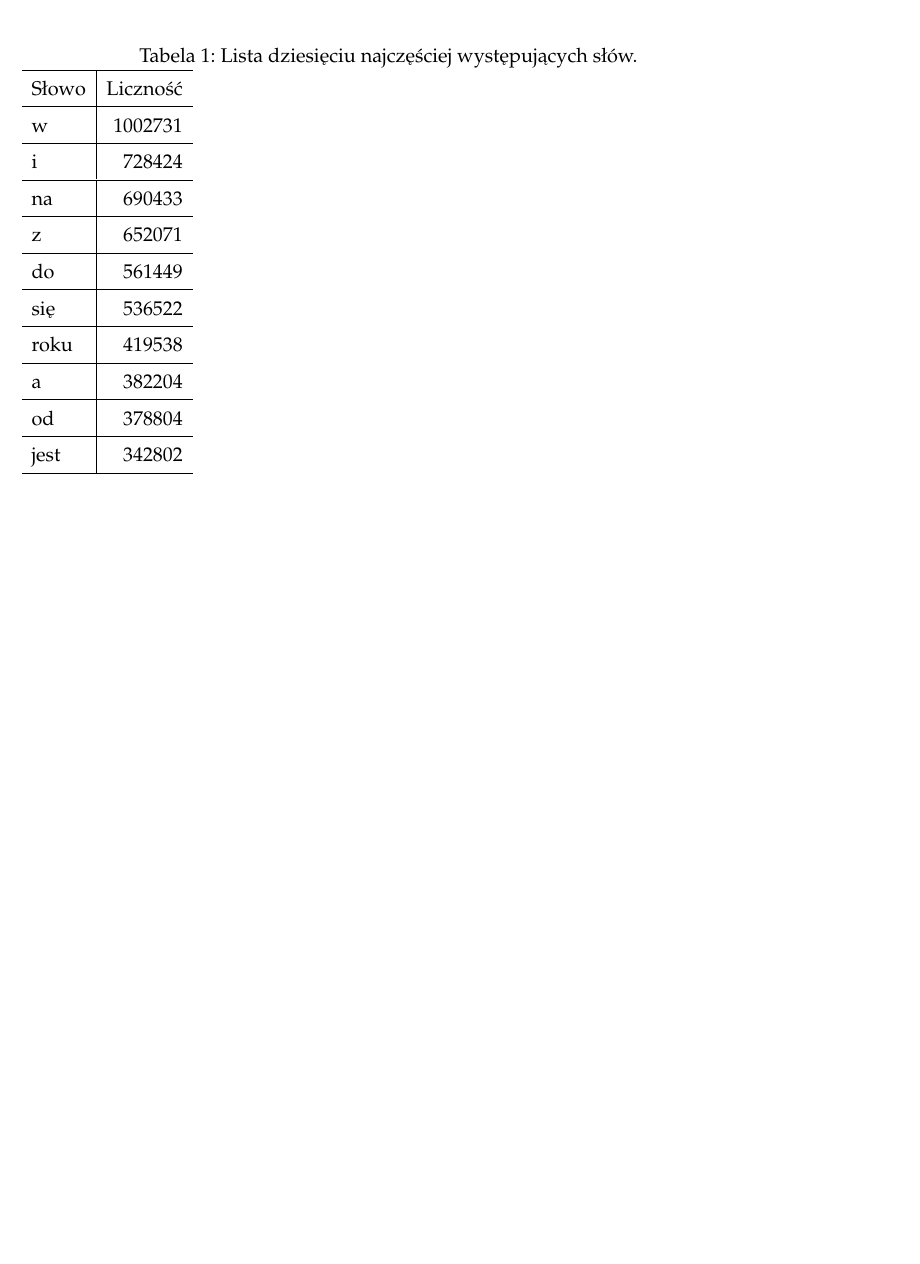
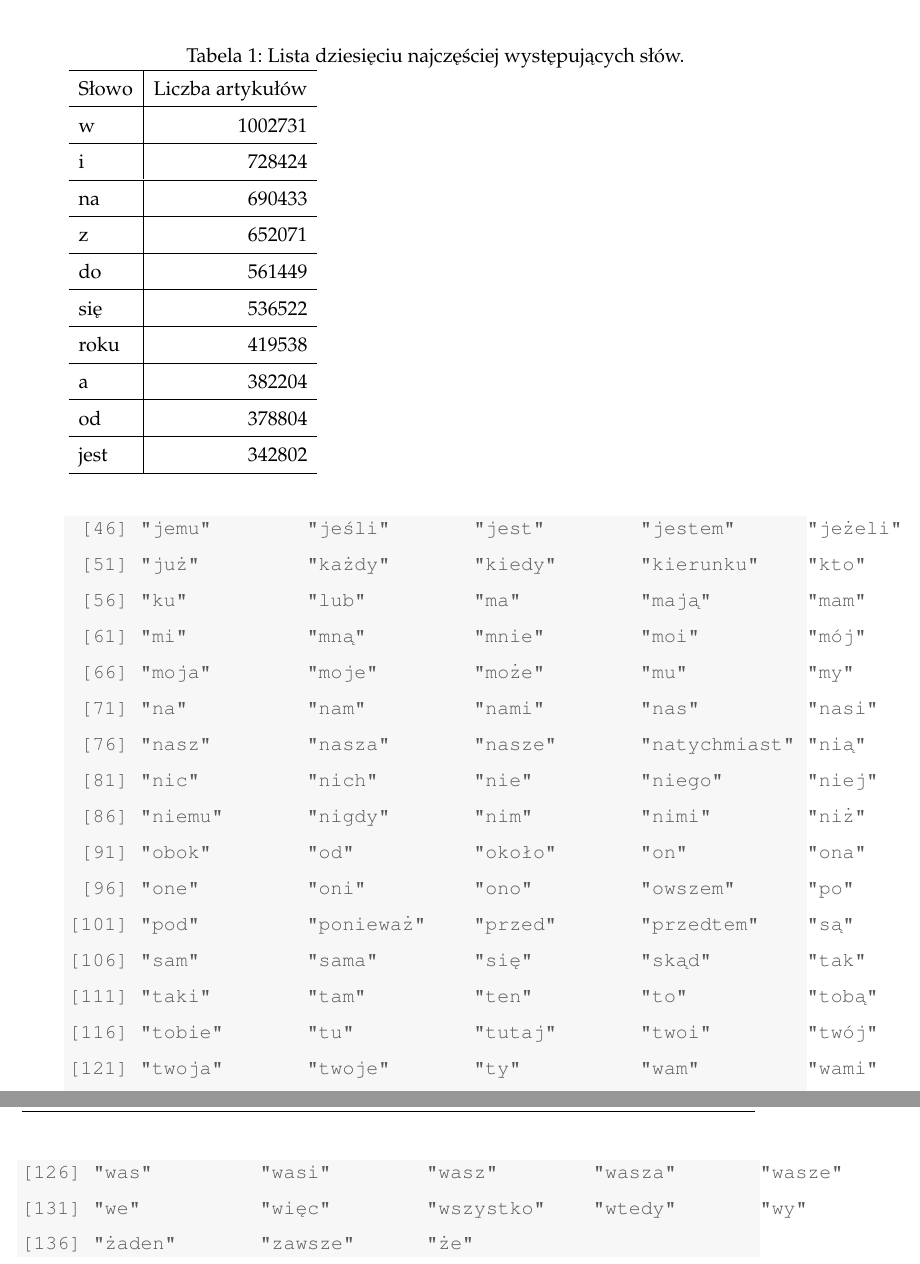
Before and after one commit to potockan/Text-clustering-basing-on-string-metrics, a LaTeX document (LaTeX/words_stats.tex): part of page 2 of 2 before the commit and two parts of pages 3 and 4 of 4 after it, the two joined at a grey line, cut so that both start at the same text, the shorter picture padded with empty space. Compiled offline with LaTeX, dvips and Ghostscript.

Commit message:
report for words, reload of db needed

```diff
--- a/LaTeX/words_stats.tex
+++ b/LaTeX/words_stats.tex
@@ -123,2 +123 @@ W polskiej Wikipedii znaleziono 4143353 unikalnych słów. 55.05\% z nich wystę
 
-\begin{table}
@@ -125,8 +158,10 @@ W polskiej Wikipedii znaleziono 4143353 unikalnych słów. 55.05\% z nich wystę
+\begin{knitrout}
+\definecolor{shadecolor}{rgb}{0.969, 0.969, 0.969}\color{fgcolor}\begin{table}
 
 \caption{Lista dziesięciu najczęściej występujących słów.}
 \begin{tabular}{l|r}
 \hline
-Słowo & Liczność\\
+Słowo & Liczba artykułów\\
 \hline
 w & 1002731\\
 \hline
@@ -157,2 +208,39 @@ jest & 342802\\
+ [46] "jemu"        "jeśli"       "jest"        "jestem"      "jeżeli"
+ [51] "już"         "każdy"       "kiedy"       "kierunku"    "kto"
+ [56] "ku"          "lub"         "ma"          "mają"        "mam"
+ [61] "mi"          "mną"         "mnie"        "moi"         "mój"
+ [66] "moja"        "moje"        "może"        "mu"          "my"
+ [71] "na"          "nam"         "nami"        "nas"         "nasi"
+ [76] "nasz"        "nasza"       "nasze"       "natychmiast" "nią"
+ [81] "nic"         "nich"        "nie"         "niego"       "niej"
+ [86] "niemu"       "nigdy"       "nim"         "nimi"        "niż"
+ [91] "obok"        "od"          "około"       "on"          "ona"
+ [96] "one"         "oni"         "ono"         "owszem"      "po"
+[101] "pod"         "ponieważ"    "przed"       "przedtem"    "są"
+[106] "sam"         "sama"        "się"         "skąd"        "tak"
+[111] "taki"        "tam"         "ten"         "to"          "tobą"
+[116] "tobie"       "tu"          "tutaj"       "twoi"        "twój"
+[121] "twoja"       "twoje"       "ty"          "wam"         "wami"
+[126] "was"         "wasi"        "wasz"        "wasza"       "wasze"
+[131] "we"          "więc"        "wszystko"    "wtedy"       "wy"
+[136] "żaden"       "zawsze"      "że"
+\end{verbatim}
+\end{kframe}
+\end{knitrout}
+%
+% <<rm_stp>>=
+% words <- data.frame(word=setdiff(word_stat$word[stat_cnt], stopwords))
+% word_no_stp <- merge(word_stat, words)
+% n_no_stp <- nrow(words)
+% @
+%
+%
+% Po usunięciu wyżej wymienionych słów pozostaje n_no_stp unikalnych słów do analizy.
+%
+% <<hist_stp>>=
+% ggplot(word_no_stp, aes(x=word)) +
+%   geom_histogram(fill="white", colour="black")
+% print(summary(word_no_stp$word_cnt)
+% @
 
 \end{document}
```
Also changed, not shown: LaTeX/words_stats.pdf, LaTeX/words_stats.tex (52 more changed lines), 4 other files.
